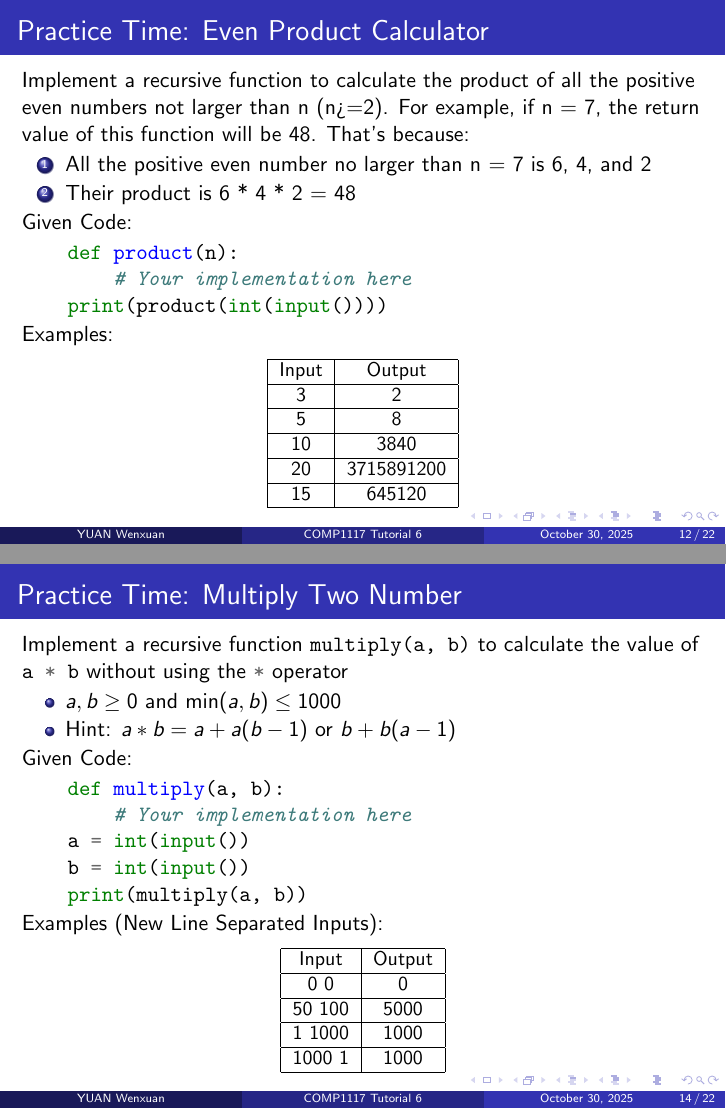
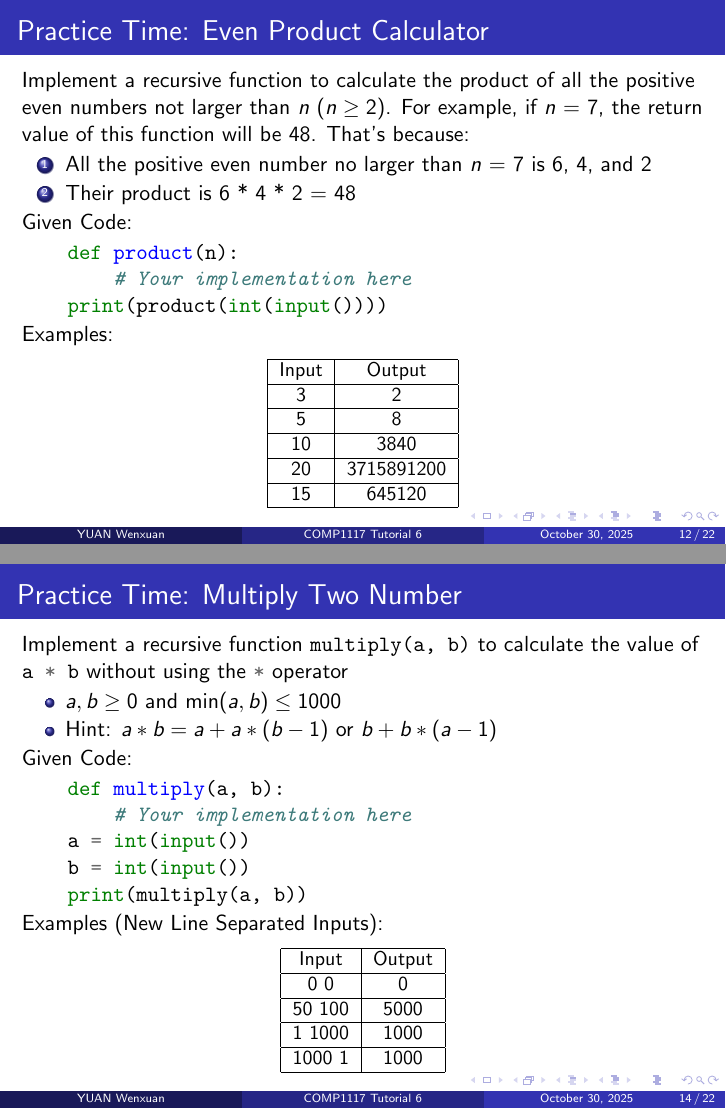
Before and after one commit to xtz206/COMP1117-Autumn25-Tutorials, LaTeX slides (Tutorial6/src/tut6.tex): pages 12 and 14 of 22, joined at a grey line. Compiled offline with pdfLaTeX.

Commit message:
fix(tut6): fix typo

```diff
--- a/Tutorial6/src/tut6.tex
+++ b/Tutorial6/src/tut6.tex
@@ -198,11 +198,11 @@ def factorial(n):
     \frametitle{Practice Time: Even Product Calculator}
 
     Implement a recursive function to calculate the product of
-    all the positive even numbers not larger than n (n>=2).
-    For example, if n = 7, the return value of this function will be 48.
+    all the positive even numbers not larger than $n$ ($n \ge 2$).
+    For example, if $n$ = 7, the return value of this function will be 48.
     That’s because:
     \begin{enumerate}
-        \item All the positive even number no larger than n = 7 is 6, 4, and 2
+        \item All the positive even number no larger than $n$ = 7 is 6, 4, and 2
         \item Their product is 6 * 4 * 2 = 48
     \end{enumerate}
     Given Code:
```
Also changed, not shown: Tutorial6/src/tut6.tex (6 more changed lines).
